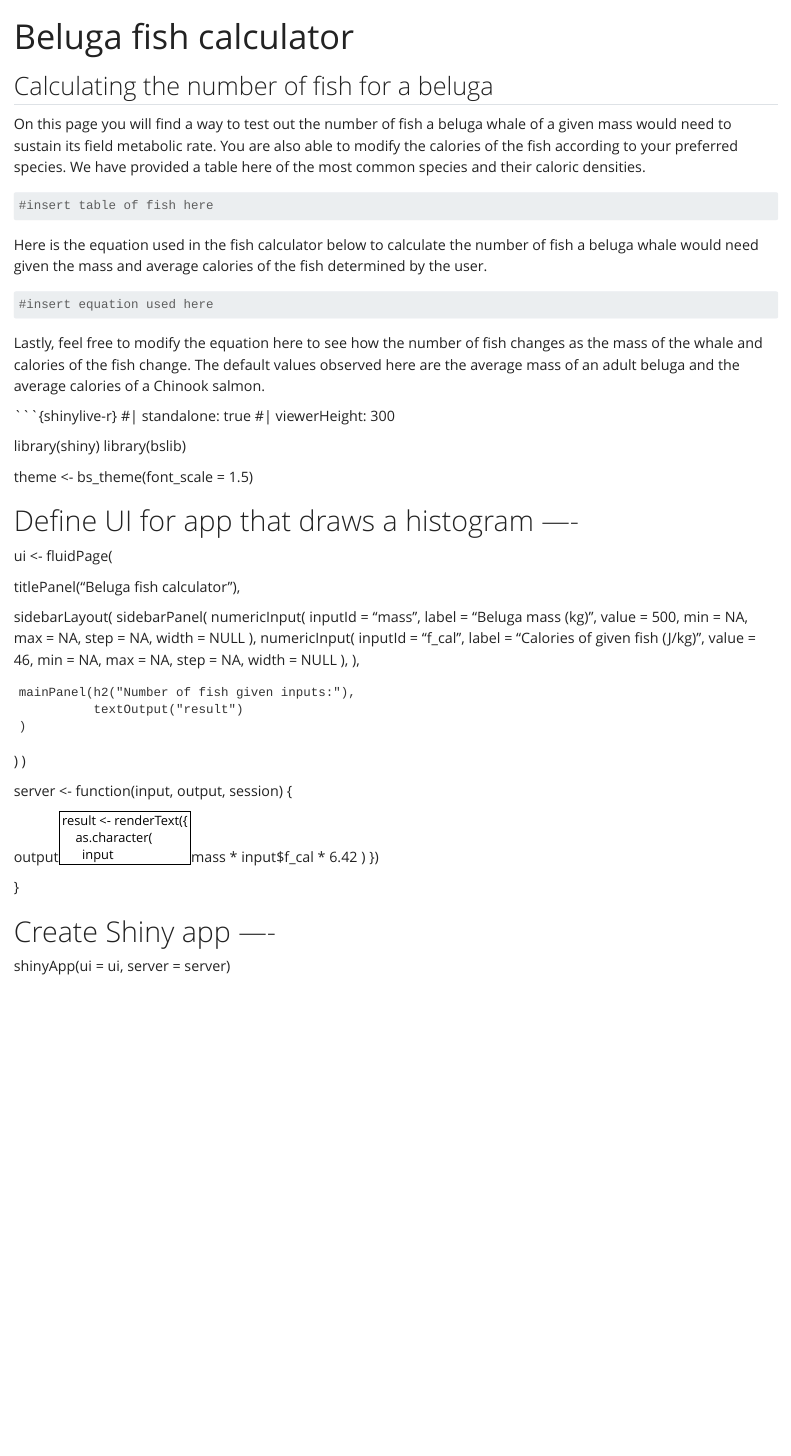
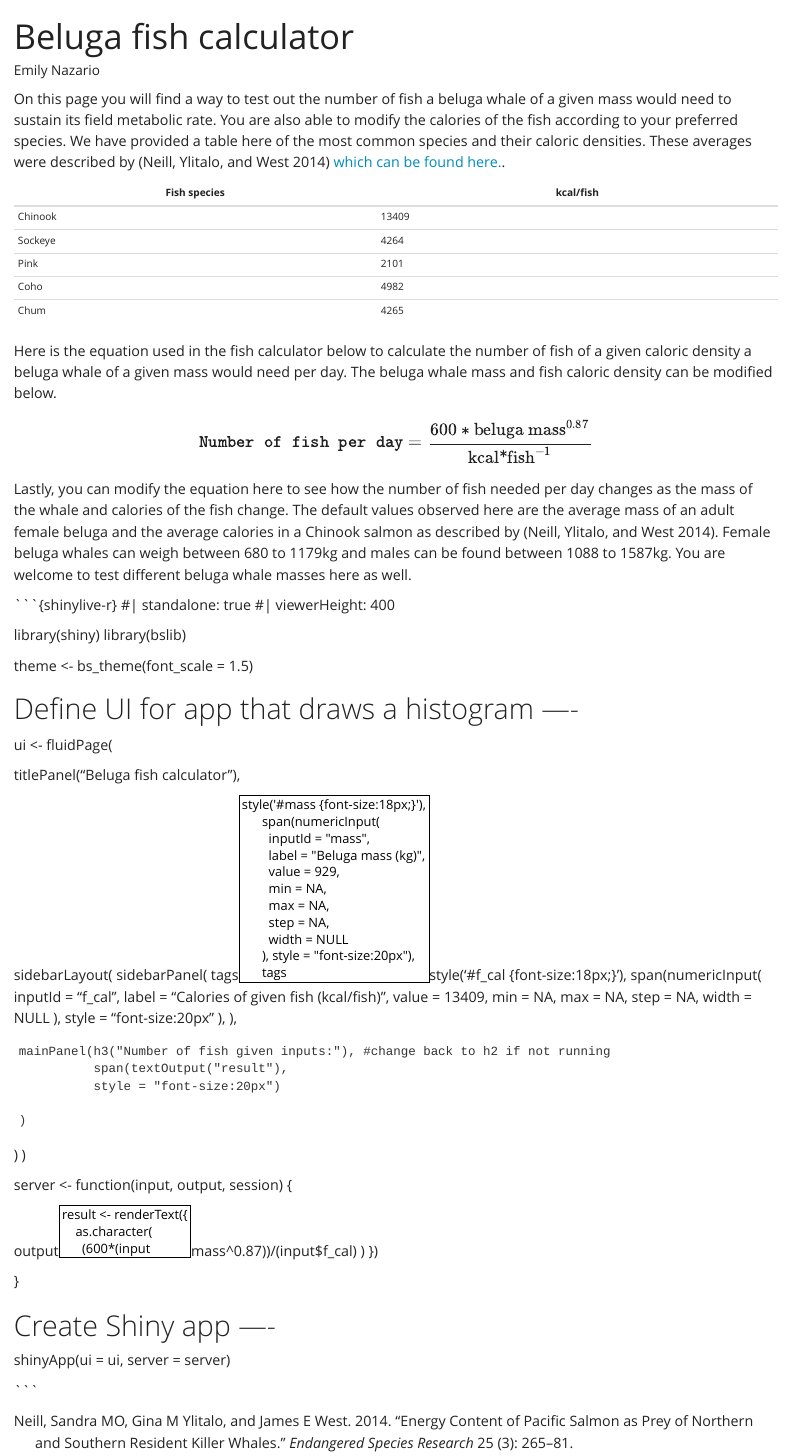
Before and after one commit to enazario11/beluga_fish_calculator, a Quarto document (Beluga_fish_calculator.qmd): the page in a window 1100 px wide, from its top. Rendered offline with R 4.5, knitr and Pandoc in place of Quarto, with nearby package versions.

Commit message:
updated calculator page

````diff
--- a/Beluga_fish_calculator.qmd
+++ b/Beluga_fish_calculator.qmd
@@ -1,5 +1,6 @@
 ---
 title: "Beluga fish calculator"
+author: "Emily Nazario"
 filters:
   - shinylive
 theme: yeti
@@ -7,24 +9,26 @@ fontcolor: "#134f5c"
 ---
 
-## Calculating the number of fish for a beluga
+On this page you will find a way to test out the number of fish a beluga whale of a given mass would need to sustain its field metabolic rate. You are also able to modify the calories of the fish according to your preferred species. We have provided a table here of the most common species and their caloric densities. These averages were described by [@neill2014energy] [which can be found here.](https://www.int-res.com/abstracts/esr/v25/n3/p265-281/).
 
-On this page you will find a way to test out the number of fish a beluga whale of a given mass would need to sustain its field metabolic rate. You are also able to modify the calories of the fish according to your preferred species. We have provided a table here of the most common species and their caloric densities.
+|  Fish species                             |  kcal/fish                                    |
+|-------------------------------------------|-----------------------------------------------|
+| Chinook                                   | 13409                                         |
+| Sockeye                                   | 4264                                          |
+| Pink                                      | 2101                                          |
+| Coho                                      | 4982                                          |
+| Chum                                      | 4265                                          |
 
-```{r}
-#insert table of fish here
-```
+Here is the equation used in the fish calculator below to calculate the number of fish of a given caloric density a beluga whale of a given mass would need per day. The beluga whale mass and fish caloric density can be modified below.
 
-Here is the equation used in the fish calculator below to calculate the number of fish a beluga whale would need given the mass and average calories of the fish determined by the user.
+$$
+\texttt{Number of fish per day} = \frac{600*\text{beluga mass}^{0.87}}{\text{kcal*fish}^{-1}}
+$$
 
-```{r}
-#insert equation used here
-```
-
-Lastly, feel free to modify the equation here to see how the number of fish changes as the mass of the whale and calories of the fish change. The default values observed here are the average mass of an adult beluga and the average calories of a Chinook salmon.
+Lastly, you can modify the equation here to see how the number of fish needed per day changes as the mass of the whale and calories of the fish change. The default values observed here are the average mass of an adult female beluga and the average calories in a Chinook salmon as described by [@neill2014energy]. Female beluga whales can weigh between 680 to 1179kg and males can be found between 1088 to 1587kg. You are welcome to test different beluga whale masses here as well.
 
 ```{shinylive-r}
 #| standalone: true
-#| viewerHeight: 300
+#| viewerHeight: 400
 
 library(shiny)
 library(bslib)
@@ -34,34 +38,36 @@ theme <- bs_theme(font_scale = 1.5)
 # Define UI for app that draws a histogram ----
 ui <- fluidPage(
 
-
   titlePanel("Beluga fish calculator"),
-
 
   sidebarLayout(
     sidebarPanel(
-      numericInput(
+      tags$style('#mass {font-size:18px;}'),
+      span(numericInput(
         inputId = "mass",
         label = "Beluga mass (kg)",
-        value = 500,
+        value = 929,
         min = NA,
         max = NA,
         step = NA,
         width = NULL
-      ),
-      numericInput(
+      ), style = "font-size:20px"),
+      tags$style('#f_cal {font-size:18px;}'),
+      span(numericInput(
         inputId = "f_cal",
-        label = "Calories of given fish (J/kg) ",
-        value = 46,
+        label = "Calories of given fish (kcal/fish) ",
+        value = 13409,
         min = NA,
         max = NA,
         step = NA,
         width = NULL
-      ),
+      ), style = "font-size:20px" ),
     ),
 
-    mainPanel(h2("Number of fish given inputs:"),
-              textOutput("result")
+    mainPanel(h3("Number of fish given inputs:"), #change back to h2 if not running
+              span(textOutput("result"),
+              style = "font-size:20px")
+
     )
   )
 )
@@ -70,7 +76,7 @@ server <- function(input, output, session) {
 
   output$result <- renderText({
     as.character(
-      input$mass * input$f_cal * 6.42
+      (600*(input$mass^0.87))/(input$f_cal)
     )
   })
 
--- /dev/null
+++ b/references.bib
@@ -0,0 +1,10 @@
+
+@article{neill2014energy,
+  title={Energy content of Pacific salmon as prey of northern and southern resident killer whales},
+  author={Neill, Sandra MO and Ylitalo, Gina M and West, James E},
+  journal={Endangered Species Research},
+  volume={25},
+  number={3},
+  pages={265--281},
+  year={2014}
+}
````
Also changed, not shown: index.qmd (+4 -2 lines), Beluga_fish_calculator.html, Beluga_fish_calculator.qmd (1 more changed lines).
